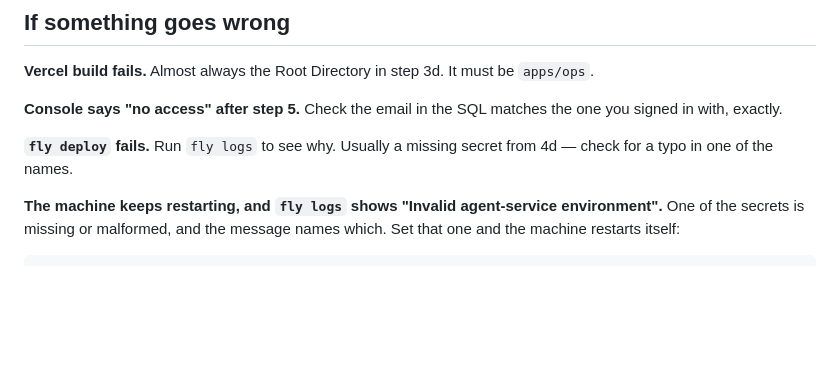
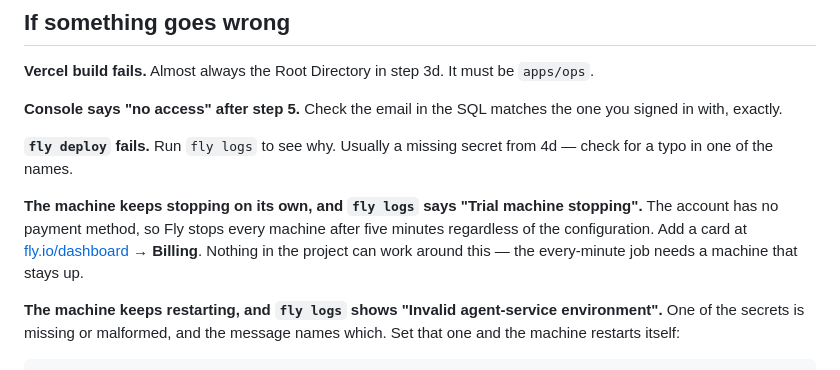
Before and after one commit to Fazzac1989/Reserv.ae, a Markdown page: DEPLOY.md, the part around the change. Drawn GitHub-style; blank space fills up the shorter version.

Commit message:
Document that a Fly trial stops machines after five minutes
The agent service holds the every-minute sweep, so a machine that stops is the
one failure this deployment cannot tolerate: no reminders go out and a silent
venue is never escalated. Fly's trial stops every machine after five minutes
regardless of auto_stop_machines, and the log line explaining why is easy to
miss among the restarts.

The guide now says to add a payment method during signup, and names the
symptom in troubleshooting.

Co-Authored-By: Claude Opus 5 <noreply@anthropic.com>

```diff
--- a/DEPLOY.md
+++ b/DEPLOY.md
@@ -426,6 +426,13 @@ the one you signed in with, exactly.
 **`fly deploy` fails.** Run `fly logs` to see why. Usually a missing secret from
 4d — check for a typo in one of the names.
 
+**The machine keeps stopping on its own, and `fly logs` says "Trial machine
+stopping".** The account has no payment method, so Fly stops every machine after
+five minutes regardless of the configuration. Add a card at
+[fly.io/dashboard](https://fly.io/dashboard) → **Billing**. Nothing in the
+project can work around this — the every-minute job needs a machine that stays
+up.
+
 **The machine keeps restarting, and `fly logs` shows "Invalid agent-service
 environment".** One of the secrets is missing or malformed, and the message
 names which. Set that one and the machine restarts itself:
```
